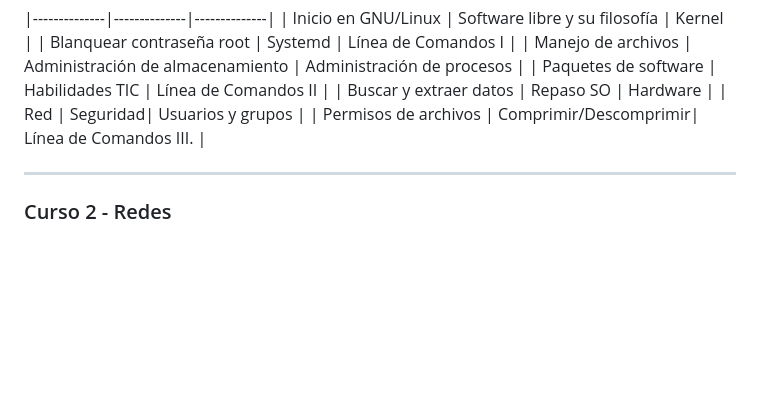
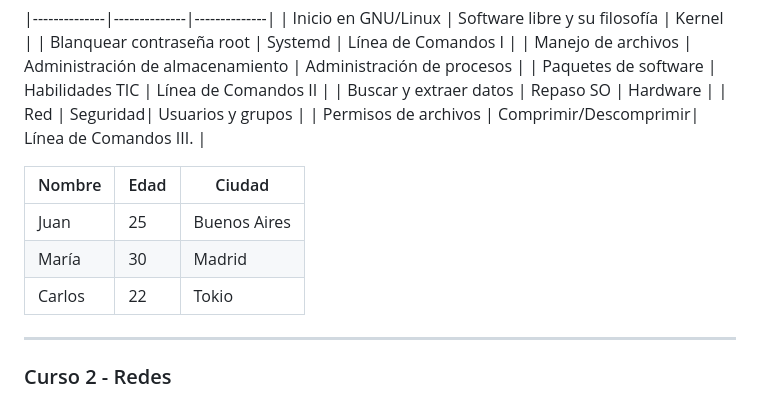
Before and after one commit to matzug/academiatux, a Markdown page: README.md, the part around the change. Drawn GitHub-style; blank space fills up the shorter version.

```diff
--- a/README.md
+++ b/README.md
@@ -40,6 +40,11 @@ Las clases se dictan los días sábados, horario a convenir.
 | Red | Seguridad| Usuarios y grupos |
 | Permisos de archivos | Comprimir/Descomprimir| Línea de Comandos III. |
 
+| Nombre       | Edad | Ciudad      |
+|--------------|------|-------------|
+| Juan         | 25   | Buenos Aires|
+| María        | 30   | Madrid      |
+| Carlos       | 22   | Tokio       |
 
 ---------------------------------------------
 
```
